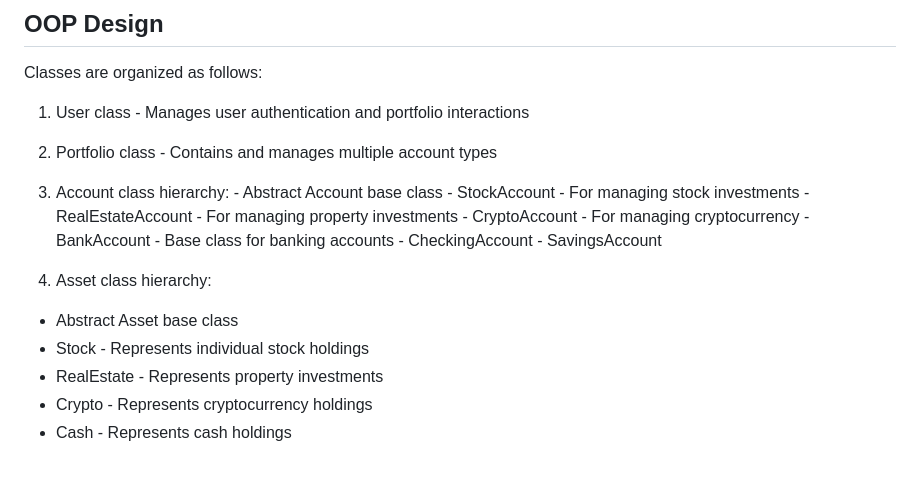
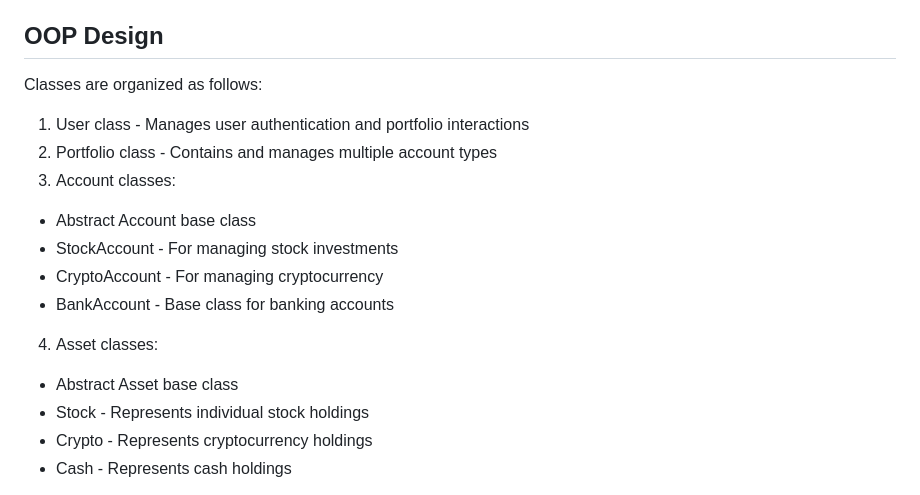
Before and after one commit to ohovey1/personal_finance_web_app, a Markdown page: README.md, the part around the change. GitHub-like rendering.

```diff
--- a/README.md
+++ b/README.md
@@ -56,20 +56,17 @@ Classes are organized as follows:
 
 1. User class - Manages user authentication and portfolio interactions
 2. Portfolio class - Contains and manages multiple account types
-3. Account class hierarchy:
-        - Abstract Account base class
-        - StockAccount - For managing stock investments
-        - RealEstateAccount - For managing property investments
-        - CryptoAccount - For managing cryptocurrency
-        - BankAccount - Base class for banking accounts
-                - CheckingAccount
-                - SavingsAccount
+3. Account classes:
 
-4. Asset class hierarchy:
+- Abstract Account base class
+- StockAccount - For managing stock investments
+- CryptoAccount - For managing cryptocurrency
+- BankAccount - Base class for banking accounts
+
+4. Asset classes:
 
 - Abstract Asset base class
 - Stock - Represents individual stock holdings
-- RealEstate - Represents property investments
 - Crypto - Represents cryptocurrency holdings
 - Cash - Represents cash holdings
 
```
